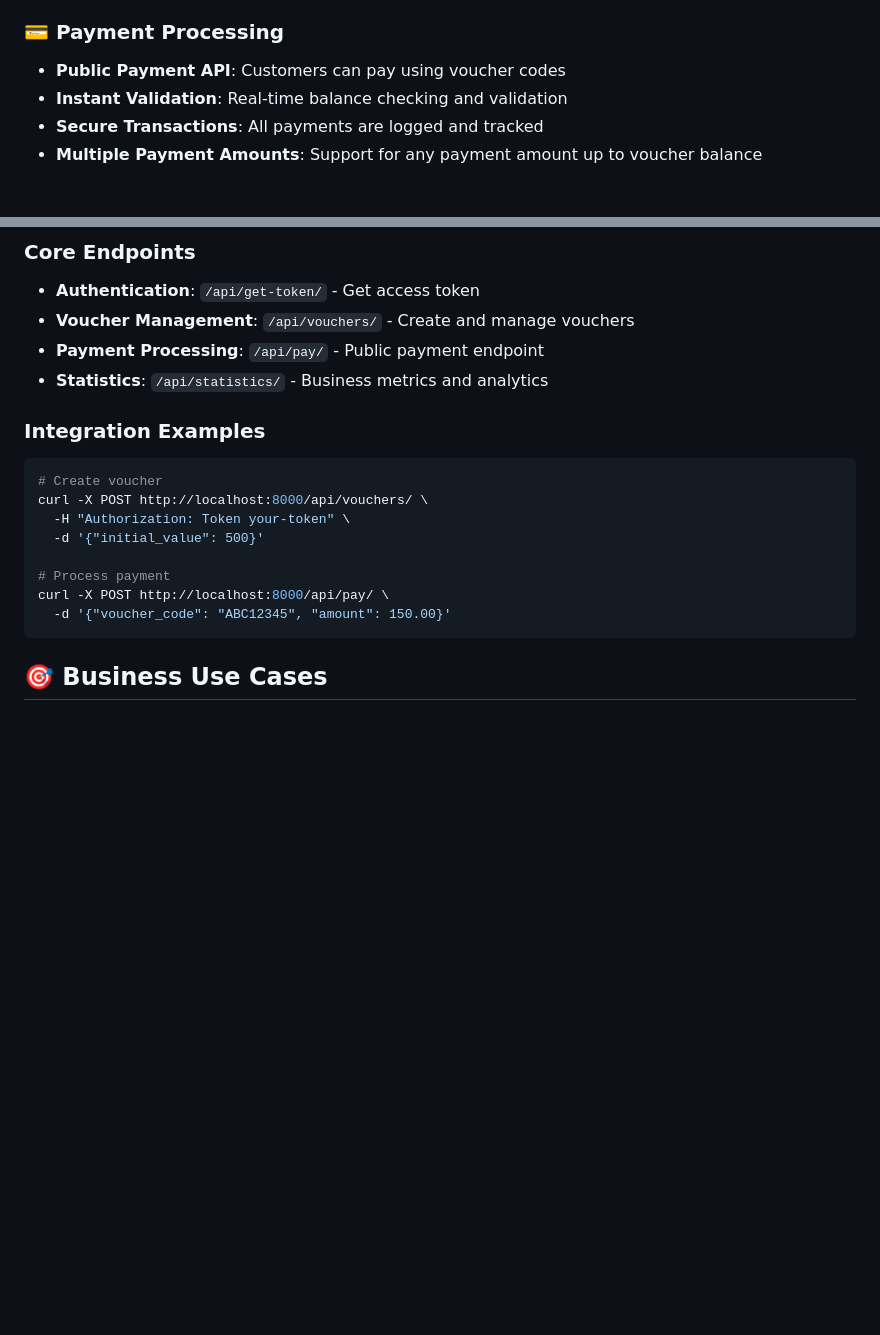
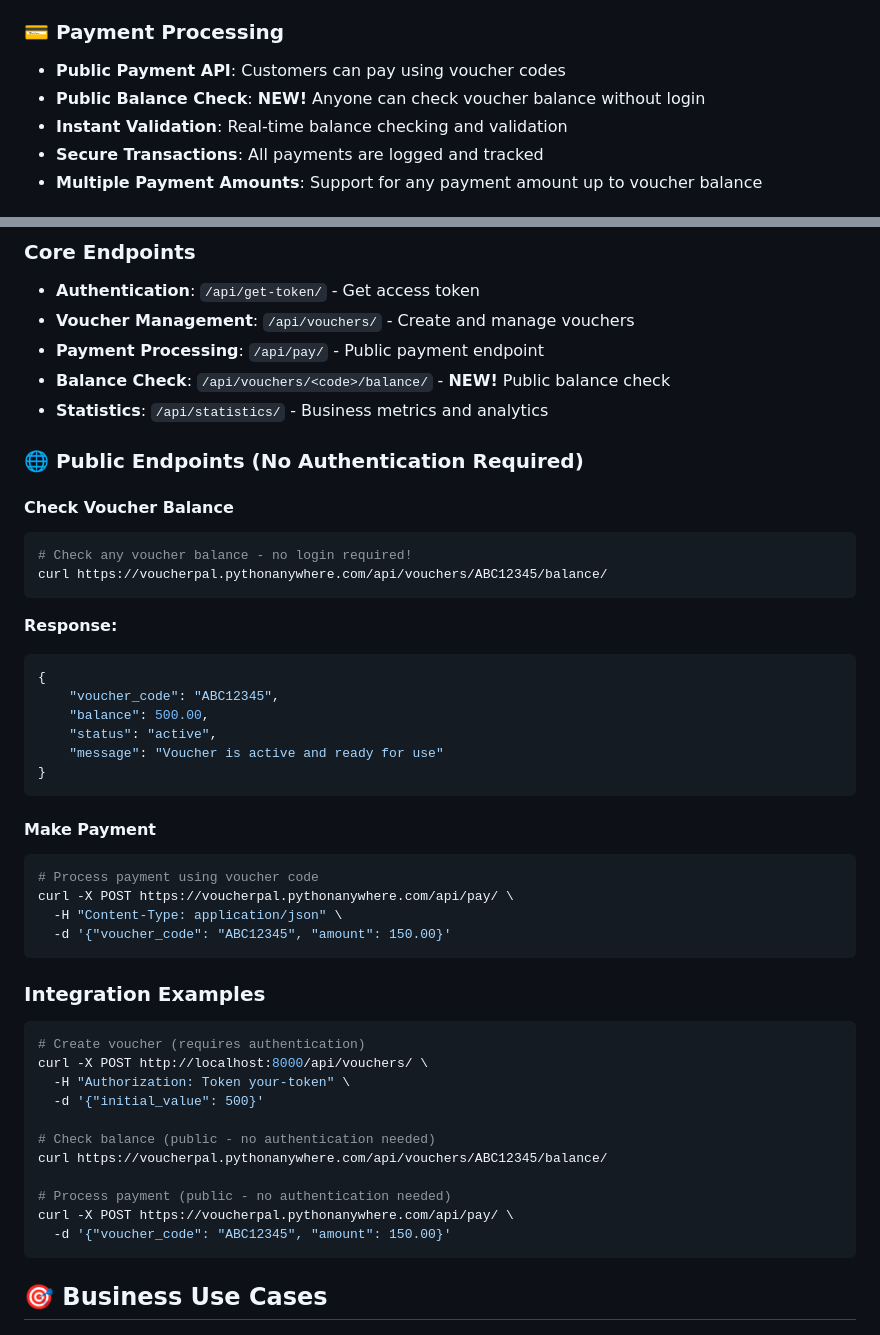
Before and after one commit to Dimanjan/koshya, a Markdown page: README.md, 2 parts joined by grey strips. Drawn GitHub-style; blank space fills up the shorter version.

Commit message:
Update README with public balance check endpoint
- Add new public balance check endpoint to API documentation
- Highlight that no authentication is required for balance checking
- Include live examples with voucherpal.pythonanywhere.com URLs
- Update Key Features section to mention public balance check
- Provide clear integration examples for both authenticated and public endpoints

````diff
--- a/README.md
+++ b/README.md
@@ -49,6 +49,7 @@ Koshya Voucher System is a complete digital voucher solution that allows busines
 
 ### 💳 Payment Processing
 - **Public Payment API**: Customers can pay using voucher codes
+- **Public Balance Check**: **NEW!** Anyone can check voucher balance without login
 - **Instant Validation**: Real-time balance checking and validation
 - **Secure Transactions**: All payments are logged and tracked
 - **Multiple Payment Amounts**: Support for any payment amount up to voucher balance
@@ -175,17 +176,47 @@ chmod +x start.sh
 - **Authentication**: `/api/get-token/` - Get access token
 - **Voucher Management**: `/api/vouchers/` - Create and manage vouchers
 - **Payment Processing**: `/api/pay/` - Public payment endpoint
+- **Balance Check**: `/api/vouchers/<code>/balance/` - **NEW!** Public balance check
 - **Statistics**: `/api/statistics/` - Business metrics and analytics
+
+### 🌐 Public Endpoints (No Authentication Required)
+
+#### Check Voucher Balance
+```bash
+# Check any voucher balance - no login required!
+curl https://voucherpal.pythonanywhere.com/api/vouchers/ABC12345/balance/
+```
+
+**Response:**
+```json
+{
+    "voucher_code": "ABC12345",
+    "balance": 500.00,
+    "status": "active",
+    "message": "Voucher is active and ready for use"
+}
+```
+
+#### Make Payment
+```bash
+# Process payment using voucher code
+curl -X POST https://voucherpal.pythonanywhere.com/api/pay/ \
+  -H "Content-Type: application/json" \
+  -d '{"voucher_code": "ABC12345", "amount": 150.00}'
+```
 
 ### Integration Examples
 ```bash
-# Create voucher
+# Create voucher (requires authentication)
 curl -X POST http://localhost:8000/api/vouchers/ \
   -H "Authorization: Token your-token" \
   -d '{"initial_value": 500}'
 
-# Process payment
-curl -X POST http://localhost:8000/api/pay/ \
+# Check balance (public - no authentication needed)
+curl https://voucherpal.pythonanywhere.com/api/vouchers/ABC12345/balance/
+
+# Process payment (public - no authentication needed)
+curl -X POST https://voucherpal.pythonanywhere.com/api/pay/ \
   -d '{"voucher_code": "ABC12345", "amount": 150.00}'
 ```
 
````
